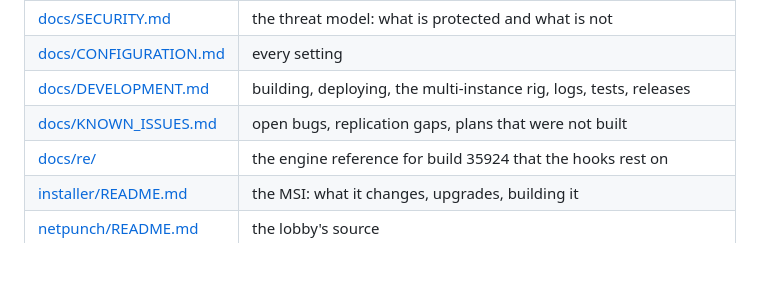
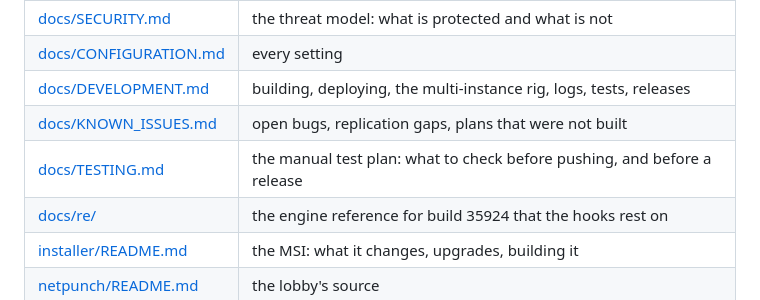
Before and after one commit to silver2127/tpf2-multiplayer, a Markdown page: README.md, the part around the change. Drawn GitHub-style; blank space fills up the shorter version.

Commit message:
docs: manual test plan (TESTING.md), linked from the README
Co-Authored-By: Claude Opus 5 (1M context) <noreply@anthropic.com>
Claude-Session: https://claude.ai/code/session_01DG4umRi9aq3GSyYEiaTAM9

```diff
--- a/README.md
+++ b/README.md
@@ -63,6 +63,7 @@ in-game window, companies and troubleshooting, is [docs/PLAYING.md](docs/PLAYING
 | [docs/CONFIGURATION.md](docs/CONFIGURATION.md) | every setting |
 | [docs/DEVELOPMENT.md](docs/DEVELOPMENT.md) | building, deploying, the multi-instance rig, logs, tests, releases |
 | [docs/KNOWN_ISSUES.md](docs/KNOWN_ISSUES.md) | open bugs, replication gaps, plans that were not built |
+| [docs/TESTING.md](docs/TESTING.md) | the manual test plan: what to check before pushing, and before a release |
 | [docs/re/](docs/re/README.md) | the engine reference for build 35924 that the hooks rest on |
 | [installer/README.md](installer/README.md) | the MSI: what it changes, upgrades, building it |
 | [netpunch/README.md](netpunch/README.md) | the lobby's source |
```
Also changed, not shown: docs/TESTING.md (added, +243 -0 lines).
